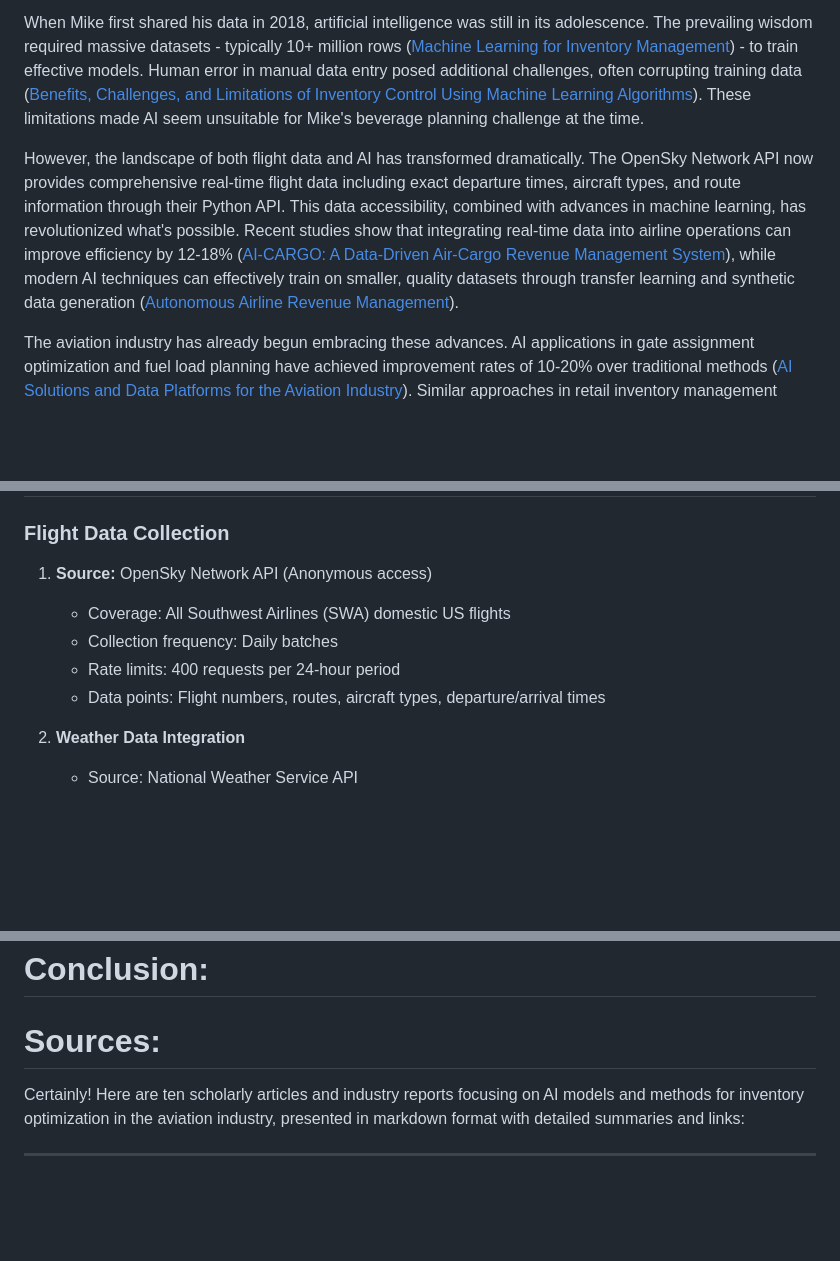
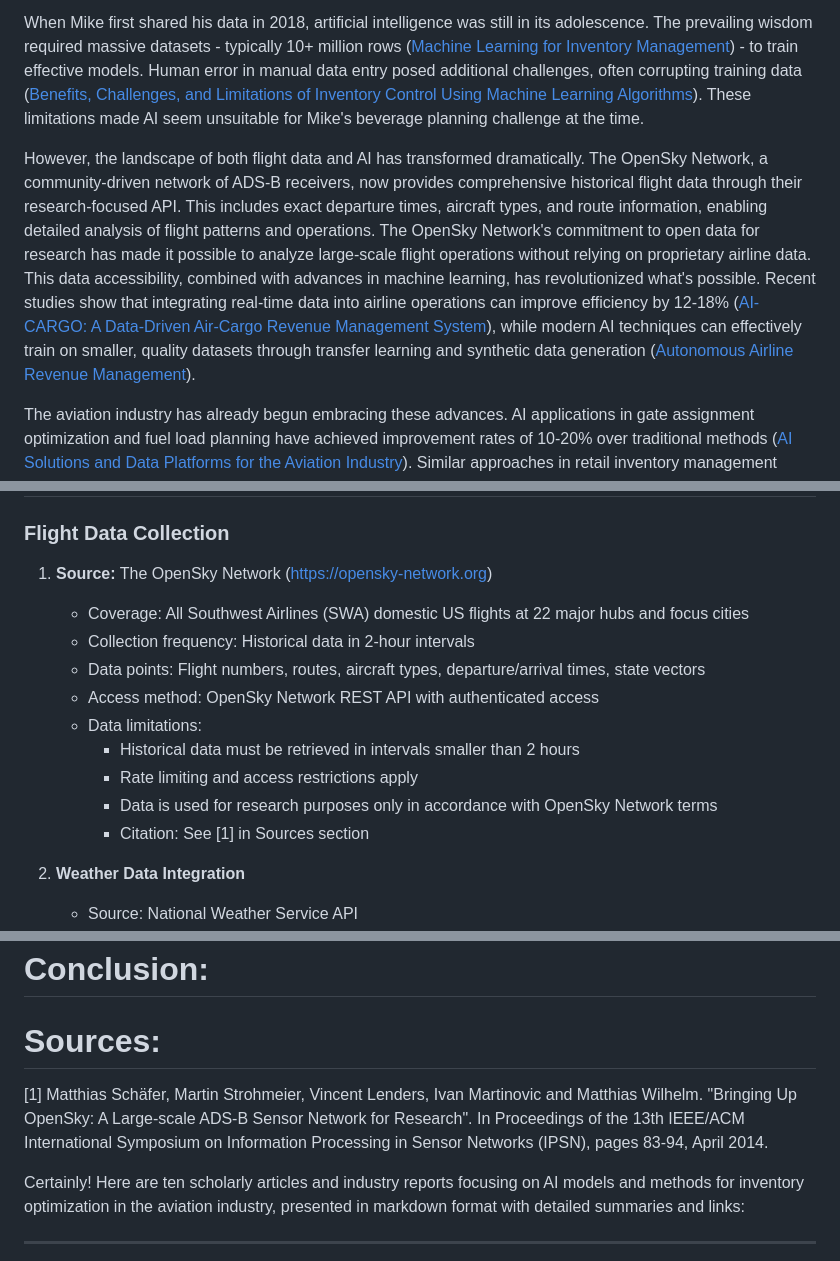
Before and after one commit to paulchrisluke/Southwest-Beverage-Planner-Ai-Agent, a Markdown page: paper.md, 3 parts joined by grey strips. Drawn GitHub-style; blank space fills up the shorter version.

Commit message:
Update paper.md with OpenSky Network citation in Sources section

```diff
--- a/paper.md
+++ b/paper.md
@@ -29,7 +29,7 @@ Mike, now managing service inventory at Southwest, shared the complexities of hi
 
 When Mike first shared his data in 2018, artificial intelligence was still in its adolescence. The prevailing wisdom required massive datasets - typically 10+ million rows ([Machine Learning for Inventory Management](https://papers.ssrn.com/sol3/papers.cfm?abstract_id=3256643)) - to train effective models. Human error in manual data entry posed additional challenges, often corrupting training data ([Benefits, Challenges, and Limitations of Inventory Control Using Machine Learning Algorithms](https://link.springer.com/article/10.1007/s12597-024-00839-0)). These limitations made AI seem unsuitable for Mike's beverage planning challenge at the time.
 
-However, the landscape of both flight data and AI has transformed dramatically. The OpenSky Network API now provides comprehensive real-time flight data including exact departure times, aircraft types, and route information through their Python API. This data accessibility, combined with advances in machine learning, has revolutionized what's possible. Recent studies show that integrating real-time data into airline operations can improve efficiency by 12-18% ([AI-CARGO: A Data-Driven Air-Cargo Revenue Management System](https://arxiv.org/abs/1905.09130)), while modern AI techniques can effectively train on smaller, quality datasets through transfer learning and synthetic data generation ([Autonomous Airline Revenue Management](https://arxiv.org/abs/1902.06824)).
+However, the landscape of both flight data and AI has transformed dramatically. The OpenSky Network, a community-driven network of ADS-B receivers, now provides comprehensive historical flight data through their research-focused API. This includes exact departure times, aircraft types, and route information, enabling detailed analysis of flight patterns and operations. The OpenSky Network's commitment to open data for research has made it possible to analyze large-scale flight operations without relying on proprietary airline data. This data accessibility, combined with advances in machine learning, has revolutionized what's possible. Recent studies show that integrating real-time data into airline operations can improve efficiency by 12-18% ([AI-CARGO: A Data-Driven Air-Cargo Revenue Management System](https://arxiv.org/abs/1905.09130)), while modern AI techniques can effectively train on smaller, quality datasets through transfer learning and synthetic data generation ([Autonomous Airline Revenue Management](https://arxiv.org/abs/1902.06824)).
 
 The aviation industry has already begun embracing these advances. AI applications in gate assignment optimization and fuel load planning have achieved improvement rates of 10-20% over traditional methods ([AI Solutions and Data Platforms for the Aviation Industry](https://www.microsoft.com/en-us/industry/blog/manufacturing-and-mobility/2024/10/09/ai-solutions-and-data-platforms-for-the-aviation-industry/)). Similar approaches in retail inventory management have demonstrated stock optimization improvements of 15-25% ([Exploring AI-Powered Inventory Optimization](https://industrytoday.com/exploring-ai-powered-inventory-optimization/)). These successes suggest comparable potential in beverage planning.
 
@@ -54,11 +54,16 @@ Our research methodology employs a systematic approach to data collection, proce
 ## Data Collection Framework
 
 ### Flight Data Collection
-1. **Source:** OpenSky Network API (Anonymous access)
-   - Coverage: All Southwest Airlines (SWA) domestic US flights
-   - Collection frequency: Daily batches
-   - Rate limits: 400 requests per 24-hour period
-   - Data points: Flight numbers, routes, aircraft types, departure/arrival times
+1. **Source:** The OpenSky Network (https://opensky-network.org)
+   - Coverage: All Southwest Airlines (SWA) domestic US flights at 22 major hubs and focus cities
+   - Collection frequency: Historical data in 2-hour intervals
+   - Data points: Flight numbers, routes, aircraft types, departure/arrival times, state vectors
+   - Access method: OpenSky Network REST API with authenticated access
+   - Data limitations:
+     - Historical data must be retrieved in intervals smaller than 2 hours
+     - Rate limiting and access restrictions apply
+     - Data is used for research purposes only in accordance with OpenSky Network terms
+     - Citation: See [1] in Sources section
 
 2. **Weather Data Integration**
    - Source: National Weather Service API
@@ -223,6 +228,10 @@ This methodology is designed to be reproducible and scalable, with clear documen
 
 # Sources:
 
+[1] Matthias Schäfer, Martin Strohmeier, Vincent Lenders, Ivan Martinovic and Matthias Wilhelm.
+"Bringing Up OpenSky: A Large-scale ADS-B Sensor Network for Research".
+In Proceedings of the 13th IEEE/ACM International Symposium on Information Processing in Sensor Networks (IPSN), pages 83-94, April 2014.
+
 Certainly! Here are ten scholarly articles and industry reports focusing on AI models and methods for inventory optimization in the aviation industry, presented in markdown format with detailed summaries and links:
 
 ---
```
